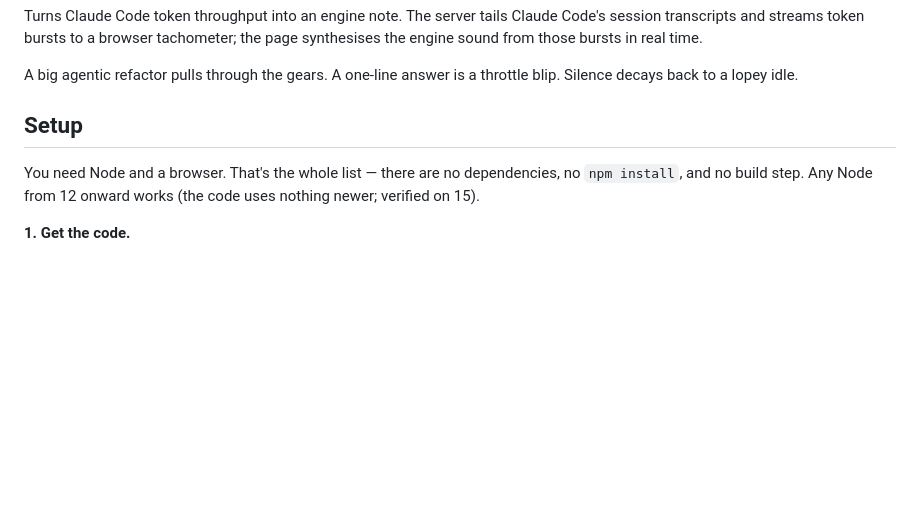
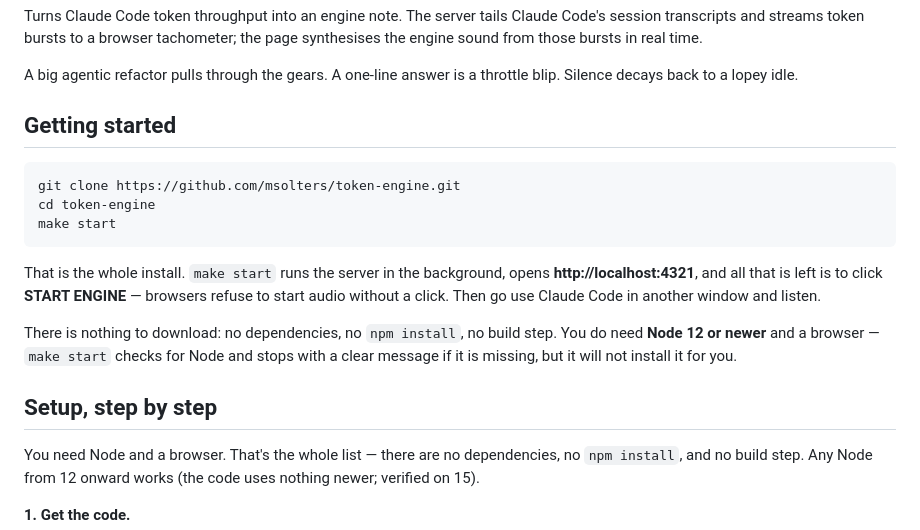
Before and after one commit to msolters/token-engine, a Markdown page: README.md, the part around the change. Rendered like a GitHub page; blank space fills up the shorter version.

Commit message:
README: lead with make start as getting started
A fresh clone needs no install step — server.js uses only Node builtins and
there is no package.json — so the top of the README is now clone, cd, make
start, and the click on START ENGINE. Verified against a fresh clone: make
start alone serves the page and hands the URL to a browser.

Node itself is the one prerequisite make will not install; the section says so
rather than implying make start bootstraps a toolchain. The step-by-step
walkthrough stays below for the expected output and the foreground variant.

Co-Authored-By: Claude Opus 5 (1M context) <noreply@anthropic.com>
Claude-Session: https://claude.ai/code/session_01YLVZMNzzCSq6VEXf7yDieo

````diff
--- a/README.md
+++ b/README.md
@@ -7,7 +7,24 @@ page synthesises the engine sound from those bursts in real time.
 A big agentic refactor pulls through the gears. A one-line answer is a throttle
 blip. Silence decays back to a lopey idle.
 
-## Setup
+## Getting started
+
+```sh
+git clone https://github.com/msolters/token-engine.git
+cd token-engine
+make start
+```
+
+That is the whole install. `make start` runs the server in the background, opens
+**http://localhost:4321**, and all that is left is to click **START ENGINE** —
+browsers refuse to start audio without a click. Then go use Claude Code in
+another window and listen.
+
+There is nothing to download: no dependencies, no `npm install`, no build step.
+You do need **Node 12 or newer** and a browser — `make start` checks for Node and
+stops with a clear message if it is missing, but it will not install it for you.
+
+## Setup, step by step
 
 You need Node and a browser. That's the whole list — there are no dependencies,
 no `npm install`, and no build step. Any Node from 12 onward works (the code uses
````
